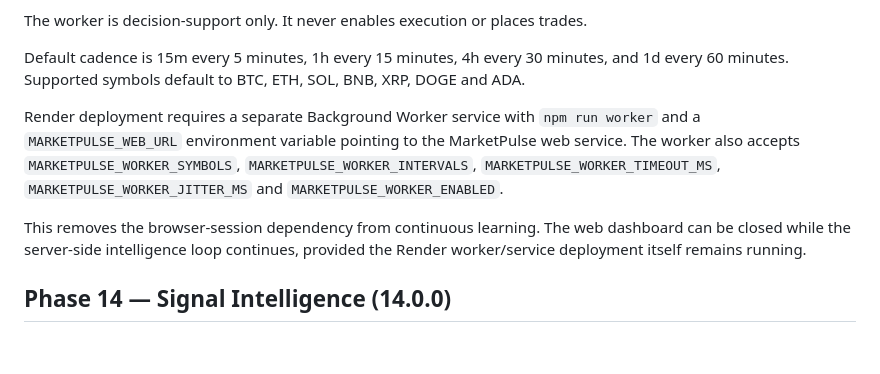
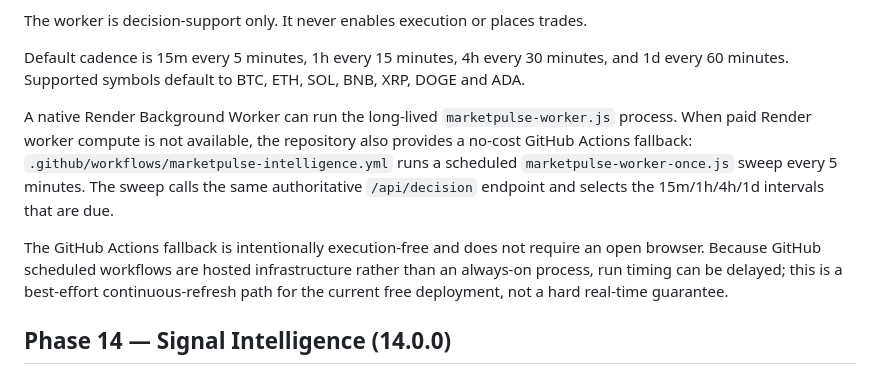
Before and after one commit to Dev06ai/marketpulse-os, a Markdown page: README.md, the part around the change. Drawn GitHub-style; blank space fills up the shorter version.

Commit message:
Document free GitHub Actions intelligence fallback

```diff
--- a/README.md
+++ b/README.md
@@ -116,9 +116,9 @@ The worker is decision-support only. It never enables execution or places trades
 
 Default cadence is 15m every 5 minutes, 1h every 15 minutes, 4h every 30 minutes, and 1d every 60 minutes. Supported symbols default to BTC, ETH, SOL, BNB, XRP, DOGE and ADA.
 
-Render deployment requires a separate Background Worker service with `npm run worker` and a `MARKETPULSE_WEB_URL` environment variable pointing to the MarketPulse web service. The worker also accepts `MARKETPULSE_WORKER_SYMBOLS`, `MARKETPULSE_WORKER_INTERVALS`, `MARKETPULSE_WORKER_TIMEOUT_MS`, `MARKETPULSE_WORKER_JITTER_MS` and `MARKETPULSE_WORKER_ENABLED`.
+A native Render Background Worker can run the long-lived `marketpulse-worker.js` process. When paid Render worker compute is not available, the repository also provides a no-cost GitHub Actions fallback: `.github/workflows/marketpulse-intelligence.yml` runs a scheduled `marketpulse-worker-once.js` sweep every 5 minutes. The sweep calls the same authoritative `/api/decision` endpoint and selects the 15m/1h/4h/1d intervals that are due.
 
-This removes the browser-session dependency from continuous learning. The web dashboard can be closed while the server-side intelligence loop continues, provided the Render worker/service deployment itself remains running.
+The GitHub Actions fallback is intentionally execution-free and does not require an open browser. Because GitHub scheduled workflows are hosted infrastructure rather than an always-on process, run timing can be delayed; this is a best-effort continuous-refresh path for the current free deployment, not a hard real-time guarantee.
 
 ## Phase 14 — Signal Intelligence (14.0.0)
 - Adds setup-specific knowledge profiles for SFP, NPOC, D-Line, breakout/retest, order blocks, Elliott context, trend continuation and range reversion.
```
